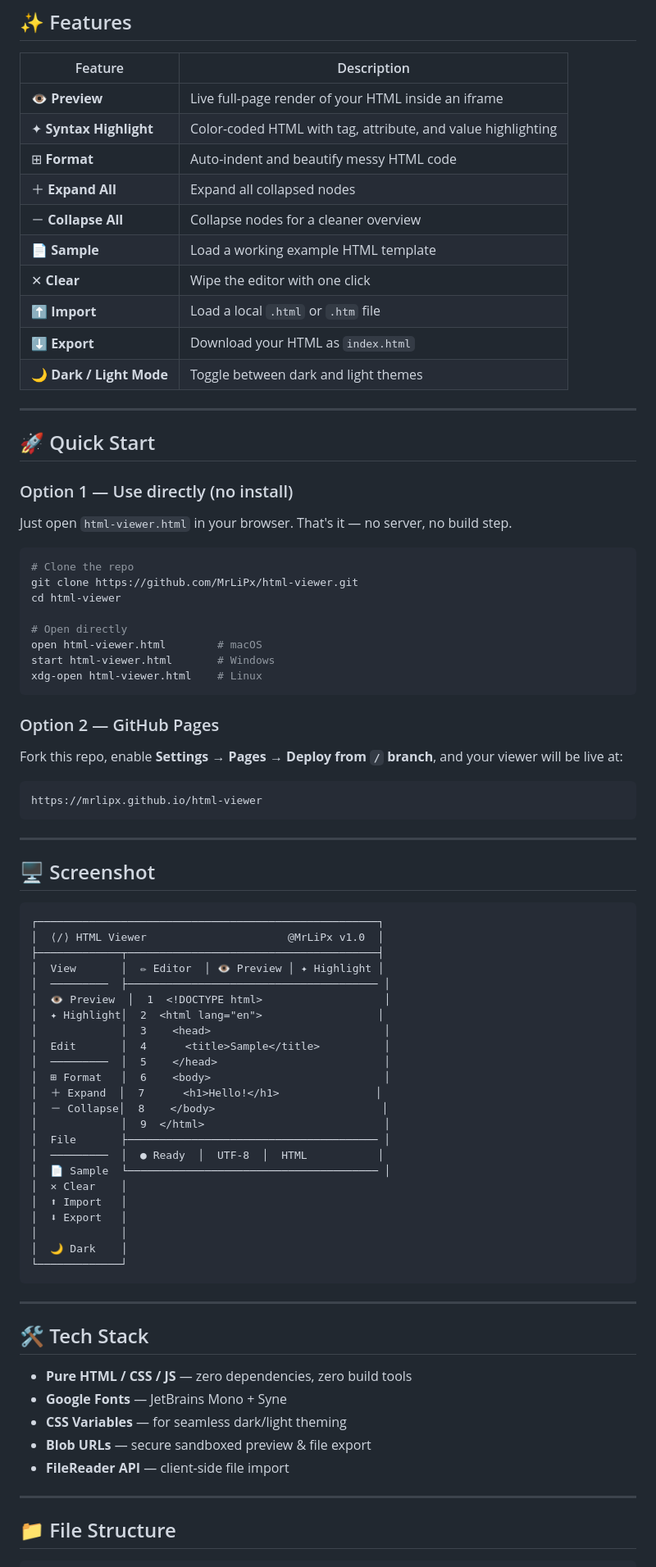
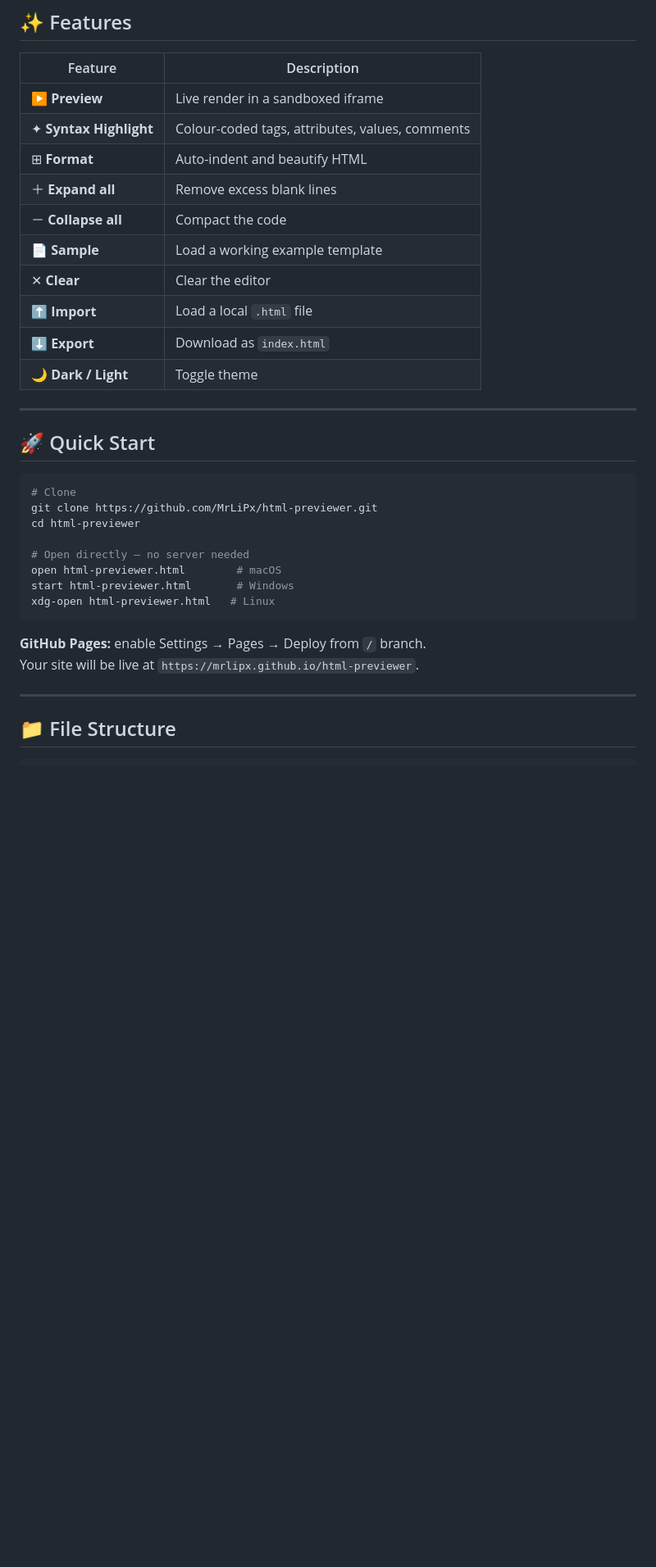
Before and after one commit to MrLiPx/html-previewer, a Markdown page: README.md, the part around one of its changes. Shown at 82% size. GitHub-like rendering; blank space fills up the shorter version.

Commit message:
Update README.md
Signed-off-by: Mr Li Px <163276171+MrLiPx@users.noreply.github.com>

````diff
--- a/README.md
+++ b/README.md
@@ -20,83 +40,34 @@ Paste, format, highlight, and preview HTML — entirely in your browser.
 
 | Feature | Description |
 |---|---|
-| 👁 **Preview** | Live full-page render of your HTML inside an iframe |
-| ✦ **Syntax Highlight** | Color-coded HTML with tag, attribute, and value highlighting |
-| ⊞ **Format** | Auto-indent and beautify messy HTML code |
-| ＋ **Expand All** | Expand all collapsed nodes |
-| － **Collapse All** | Collapse nodes for a cleaner overview |
-| 📄 **Sample** | Load a working example HTML template |
-| ✕ **Clear** | Wipe the editor with one click |
-| ⬆ **Import** | Load a local `.html` or `.htm` file |
-| ⬇ **Export** | Download your HTML as `index.html` |
-| 🌙 **Dark / Light Mode** | Toggle between dark and light themes |
+| ▶ **Preview** | Live render in a sandboxed iframe |
+| ✦ **Syntax Highlight** | Colour-coded tags, attributes, values, comments |
+| ⊞ **Format** | Auto-indent and beautify HTML |
+| ＋ **Expand all** | Remove excess blank lines |
+| － **Collapse all** | Compact the code |
+| 📄 **Sample** | Load a working example template |
+| ✕ **Clear** | Clear the editor |
+| ⬆ **Import** | Load a local `.html` file |
+| ⬇ **Export** | Download as `index.html` |
+| 🌙 **Dark / Light** | Toggle theme |
 
 ---
 
 ## 🚀 Quick Start
 
-### Option 1 — Use directly (no install)
+```bash
+# Clone
+git clone https://github.com/MrLiPx/html-previewer.git
+cd html-previewer
 
-Just open `html-viewer.html` in your browser. That's it — no server, no build step.
-
-```bash
-# Clone the repo
-git clone https://github.com/MrLiPx/html-viewer.git
-cd html-viewer
-
-# Open directly
-open html-viewer.html        # macOS
-start html-viewer.html       # Windows
-xdg-open html-viewer.html    # Linux
+# Open directly — no server needed
+open html-previewer.html        # macOS
+start html-previewer.html       # Windows
+xdg-open html-previewer.html   # Linux
 ```
 
-### Option 2 — GitHub Pages
-
-Fork this repo, enable **Settings → Pages → Deploy from `/` branch**, and your viewer will be live at:
-
-```
-https://mrlipx.github.io/html-viewer
-```
-
----
-
-## 🖥️ Screenshot
-
-```
-┌─────────────────────────────────────────────────────┐
-│  ⟨/⟩ HTML Viewer                      @MrLiPx v1.0  │
-├─────────────┬───────────────────────────────────────┤
-│  View       │  ✏ Editor  │ 👁 Preview │ ✦ Highlight │
-│  ─────────  ├─────────────────────────────────────── │
-│  👁 Preview  │  1  <!DOCTYPE html>                   │
-│  ✦ Highlight│  2  <html lang="en">                  │
-│             │  3    <head>                           │
-│  Edit       │  4      <title>Sample</title>          │
-│  ─────────  │  5    </head>                          │
-│  ⊞ Format   │  6    <body>                           │
-│  ＋ Expand  │  7      <h1>Hello!</h1>               │
-│  － Collapse│  8    </body>                          │
-│             │  9  </html>                            │
-│  File       ├─────────────────────────────────────── │
-│  ─────────  │  ● Ready  │  UTF-8  │  HTML           │
-│  📄 Sample  └─────────────────────────────────────── │
-│  ✕ Clear    │
-│  ⬆ Import   │
-│  ⬇ Export   │
-│             │
-│  🌙 Dark    │
-└─────────────┘
-```
-
----
-
-## 🛠️ Tech Stack
-
-- **Pure HTML / CSS / JS** — zero dependencies, zero build tools
-- **Google Fonts** — JetBrains Mono + Syne
-- **CSS Variables** — for seamless dark/light theming
-- **Blob URLs** — secure sandboxed preview & file export
-- **FileReader API** — client-side file import
+**GitHub Pages:** enable Settings → Pages → Deploy from `/` branch.
+Your site will be live at `https://mrlipx.github.io/html-previewer`.
 
 ---
 
````
Also changed, not shown: other parts of README.md (+56 -17 lines).
